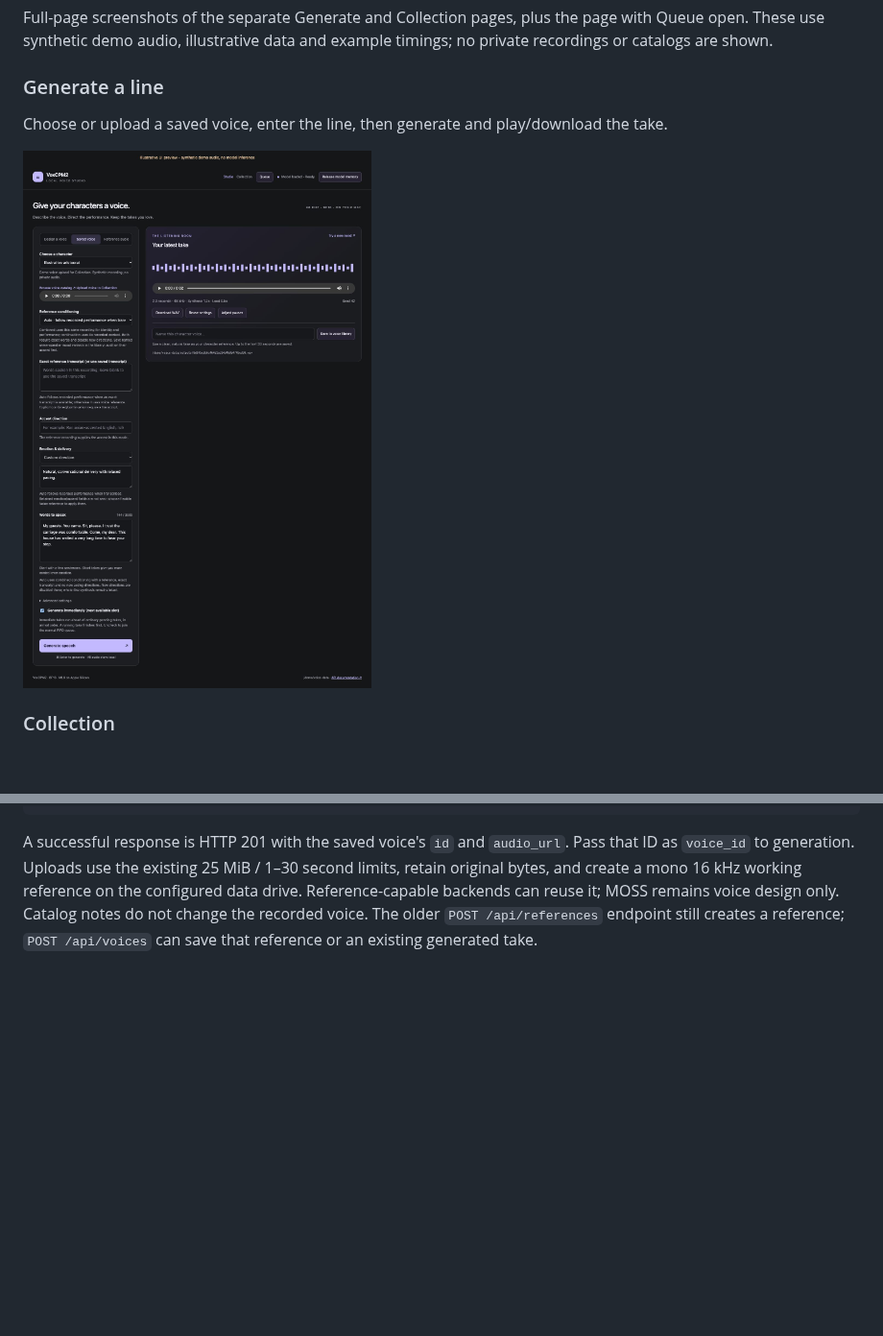
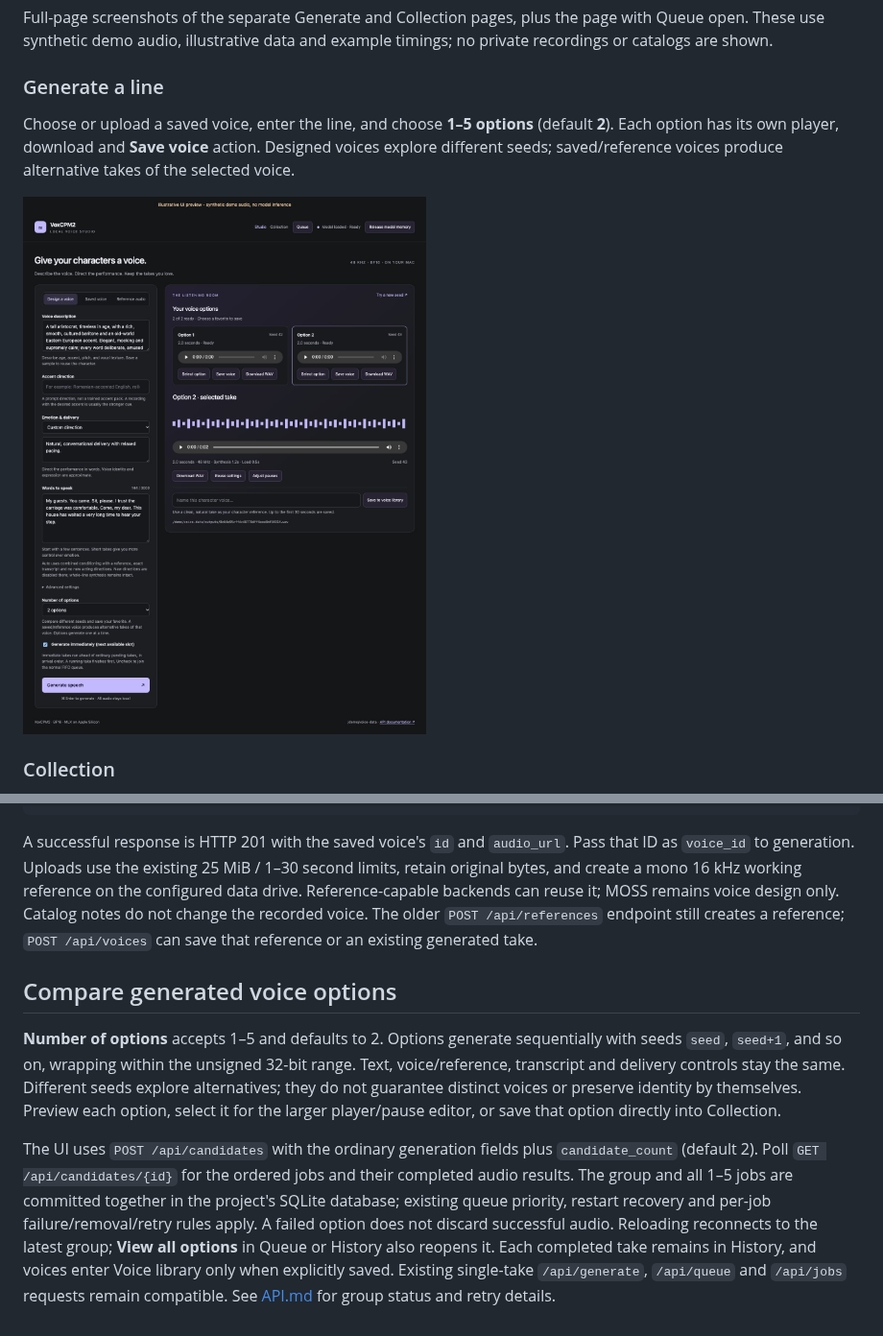
Before and after one commit to ashwinmahesh/VoiceGen-Service, a Markdown page: README.md, 2 parts joined by grey strips. Shown at 96% size. Drawn GitHub-style; pictures changed too: docs/images/studio-page.jpg; blank space fills up the shorter version.

Commit message:
Generate and compare one to five durable voice options

````diff
--- a/README.md
+++ b/README.md
@@ -12,5 +12,5 @@ Full-page screenshots of the separate Generate and Collection pages, plus the pa
 
 ### Generate a line
 
-Choose or upload a saved voice, enter the line, then generate and play/download the take.
+Choose or upload a saved voice, enter the line, and choose **1–5 options** (default **2**). Each option has its own player, download and **Save voice** action. Designed voices explore different seeds; saved/reference voices produce alternative takes of the selected voice.
 
@@ -180,3 +180,9 @@ curl -s http://localhost:5743/api/voices/upload \
 ```
 
 A successful response is HTTP 201 with the saved voice's `id` and `audio_url`. Pass that ID as `voice_id` to generation. Uploads use the existing 25 MiB / 1–30 second limits, retain original bytes, and create a mono 16 kHz working reference on the configured data drive. Reference-capable backends can reuse it; MOSS remains voice design only. Catalog notes do not change the recorded voice. The older `POST /api/references` endpoint still creates a reference; `POST /api/voices` can save that reference or an existing generated take.
+
+## Compare generated voice options
+
+**Number of options** accepts 1–5 and defaults to 2. Options generate sequentially with seeds `seed`, `seed+1`, and so on, wrapping within the unsigned 32-bit range. Text, voice/reference, transcript and delivery controls stay the same. Different seeds explore alternatives; they do not guarantee distinct voices or preserve identity by themselves. Preview each option, select it for the larger player/pause editor, or save that option directly into Collection.
+
+The UI uses `POST /api/candidates` with the ordinary generation fields plus `candidate_count` (default 2). Poll `GET /api/candidates/{id}` for the ordered jobs and their completed audio results. The group and all 1–5 jobs are committed together in the project's SQLite database; existing queue priority, restart recovery and per-job failure/removal/retry rules apply. A failed option does not discard successful audio. Reloading reconnects to the latest group; **View all options** in Queue or History also reopens it. Each completed take remains in History, and voices enter Voice library only when explicitly saved. Existing single-take `/api/generate`, `/api/queue` and `/api/jobs` requests remain compatible. See [API.md](API.md) for group status and retry details.
````
Also changed, not shown: other parts of README.md (+1 -1 lines), API.md (+16 -0 lines), skill/local-voice-studio/SKILL.md (+8 -0 lines), 10 other files.
